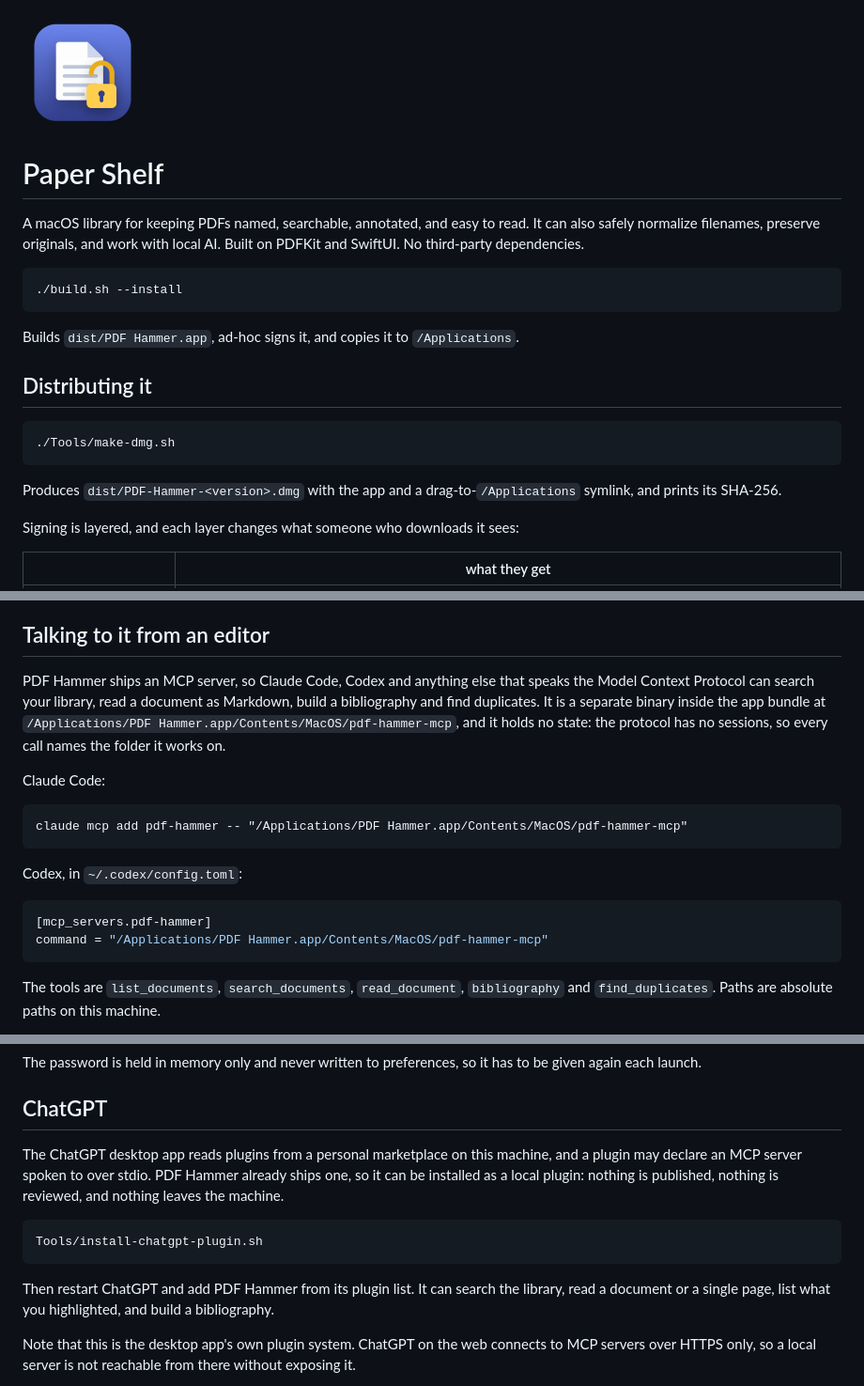
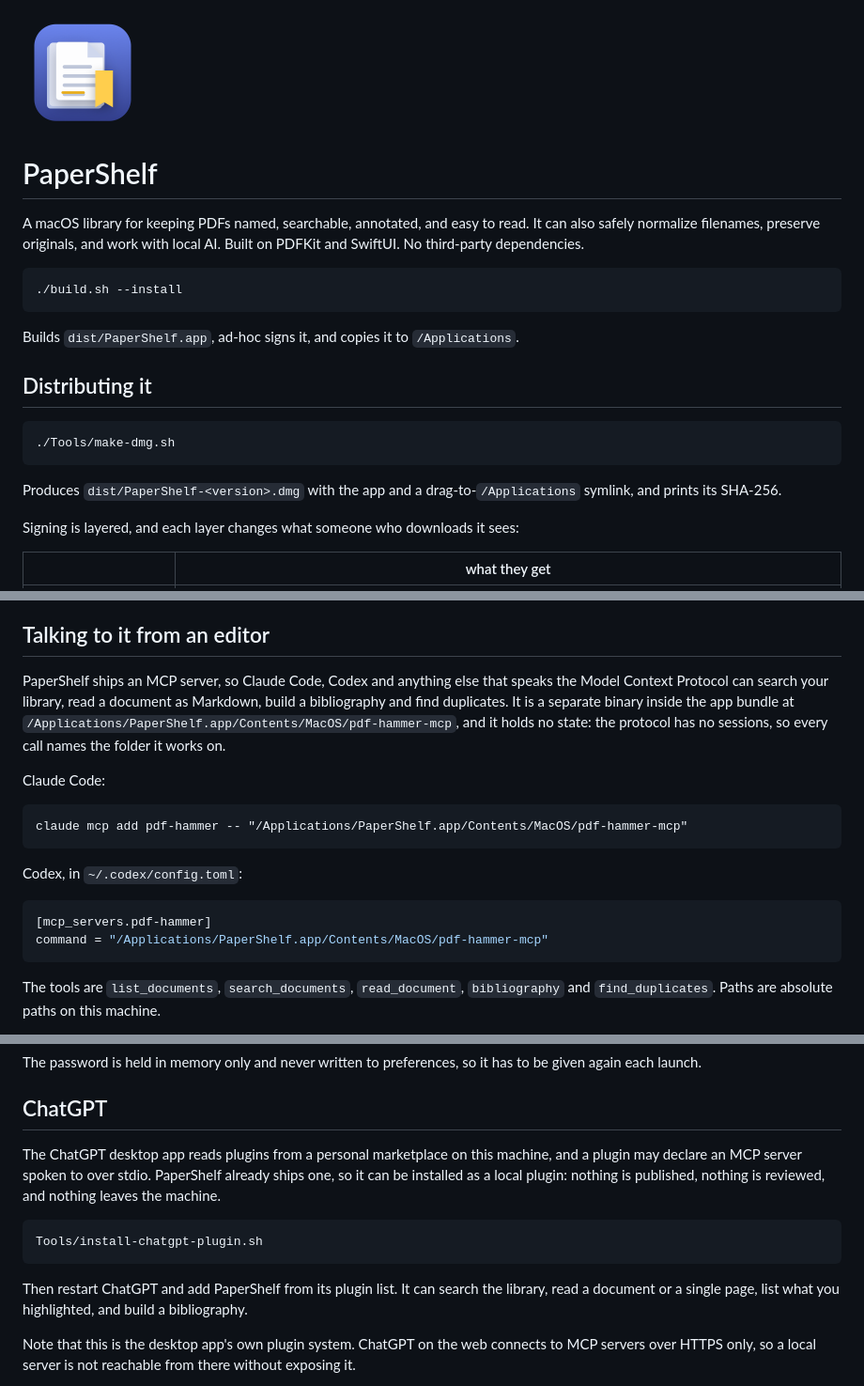
Before and after one commit to jonaprieto/papershelf, a Markdown page: README.md, 3 parts joined by grey strips. Shown: that part at 94% size. Drawn GitHub-style; pictures changed too: docs/icon.png.

````diff
--- a/README.md
+++ b/README.md
@@ -2,5 +2,5 @@
 
-# Paper Shelf
+# PaperShelf
 
 A macOS library for keeping PDFs named, searchable, annotated, and easy to read.
 It can also safely normalize filenames, preserve originals, and work with local AI.
@@ -10,7 +10,7 @@ Built on PDFKit and SwiftUI. No third-party dependencies.
 ./build.sh --install
 ```
 
-Builds `dist/PDF Hammer.app`, ad-hoc signs it, and copies it to `/Applications`.
+Builds `dist/PaperShelf.app`, ad-hoc signs it, and copies it to `/Applications`.
 
 ## Distributing it
 
@@ -18,7 +18,7 @@ Builds `dist/PDF Hammer.app`, ad-hoc signs it, and copies it to `/Applications`.
 ./Tools/make-dmg.sh
 ```
 
-Produces `dist/PDF-Hammer-<version>.dmg` with the app and a drag-to-`/Applications`
+Produces `dist/PaperShelf-<version>.dmg` with the app and a drag-to-`/Applications`
 symlink, and prints its SHA-256.
 
 Signing is layered, and each layer changes what someone who downloads it sees:
@@ -339,23 +339,23 @@ composed first, so an accent written as one code point still matches one written
 
 ## Talking to it from an editor
 
-PDF Hammer ships an MCP server, so Claude Code, Codex and anything else that speaks the
+PaperShelf ships an MCP server, so Claude Code, Codex and anything else that speaks the
 Model Context Protocol can search your library, read a document as Markdown, build a
 bibliography and find duplicates. It is a separate binary inside the app bundle at
-`/Applications/PDF Hammer.app/Contents/MacOS/pdf-hammer-mcp`, and it holds no state: the
+`/Applications/PaperShelf.app/Contents/MacOS/pdf-hammer-mcp`, and it holds no state: the
 protocol has no sessions, so every call names the folder it works on.
 
 Claude Code:
 
 ```
-claude mcp add pdf-hammer -- "/Applications/PDF Hammer.app/Contents/MacOS/pdf-hammer-mcp"
+claude mcp add pdf-hammer -- "/Applications/PaperShelf.app/Contents/MacOS/pdf-hammer-mcp"
 ```
 
 Codex, in `~/.codex/config.toml`:
 
 ```toml
 [mcp_servers.pdf-hammer]
-command = "/Applications/PDF Hammer.app/Contents/MacOS/pdf-hammer-mcp"
+command = "/Applications/PaperShelf.app/Contents/MacOS/pdf-hammer-mcp"
 ```
 
 The tools are `list_documents`, `search_documents`, `read_document`, `bibliography` and
@@ -382,7 +382,7 @@ given again each launch.
 ## ChatGPT
 
 The ChatGPT desktop app reads plugins from a personal marketplace on this machine, and a
-plugin may declare an MCP server spoken to over stdio. PDF Hammer already ships one, so it
+plugin may declare an MCP server spoken to over stdio. PaperShelf already ships one, so it
 can be installed as a local plugin: nothing is published, nothing is reviewed, and nothing
 leaves the machine.
 
@@ -390,7 +390,7 @@ leaves the machine.
 Tools/install-chatgpt-plugin.sh
 ```
 
-Then restart ChatGPT and add PDF Hammer from its plugin list. It can search the library,
+Then restart ChatGPT and add PaperShelf from its plugin list. It can search the library,
 read a document or a single page, list what you highlighted, and build a bibliography.
 
 Note that this is the desktop app's own plugin system. ChatGPT on the web connects to MCP
````
Also changed, not shown: other parts of README.md (+1 -1 lines), Resources/PluginLogo.png, 15 other files.
